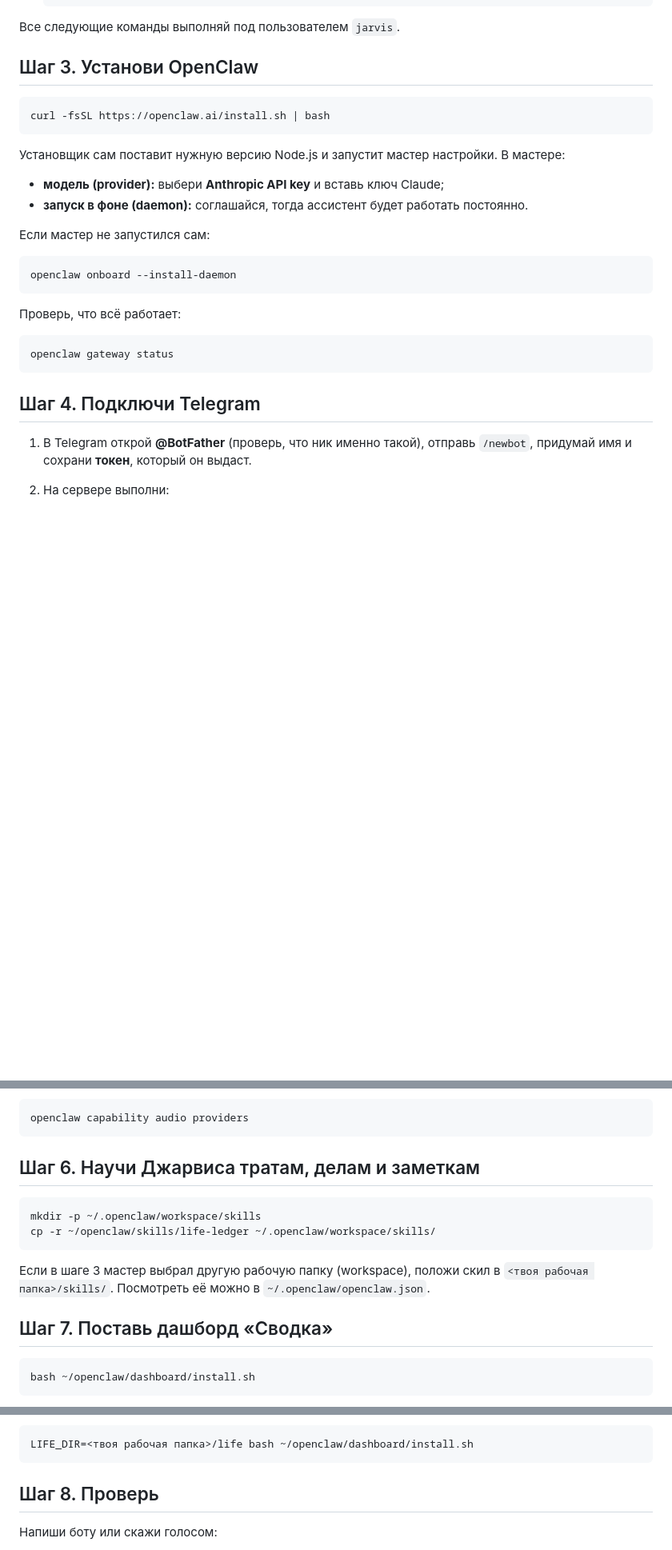
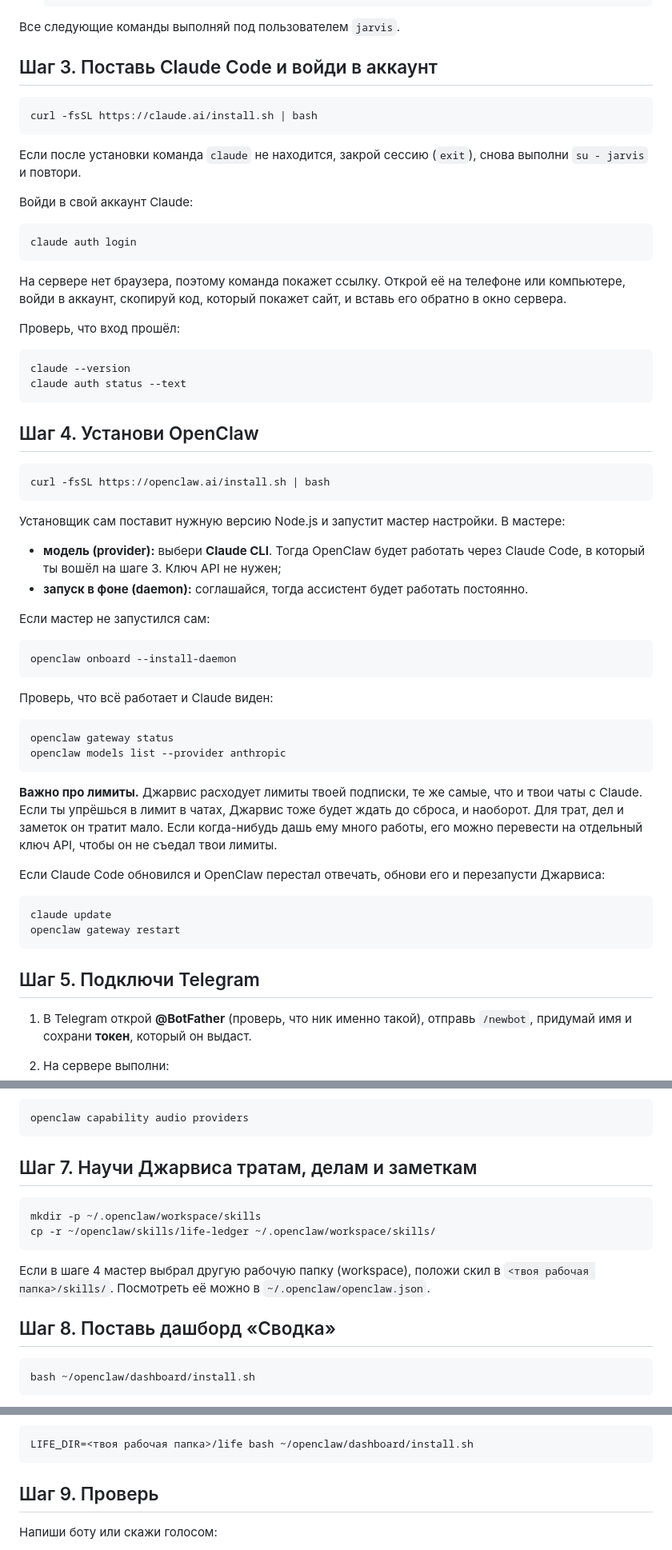
Before and after one commit to tchzhanartemij-cyber/komp-, a Markdown page: openclaw/README.md, 3 parts joined by grey strips. Shown at 80% size. GitHub-like rendering; blank space fills up the shorter version.

Commit message:
Guide: run Jarvis through Claude Code on the subscription instead of an API key
Co-Authored-By: Claude Opus 5.5 <noreply@anthropic.com>
Claude-Session: https://claude.ai/code/session_01U3ziYkwnVemjGM3Knrz9Kt

````diff
--- a/openclaw/README.md
+++ b/openclaw/README.md
@@ -68,14 +68,37 @@ usermod -aG sudo jarvis
 
 Все следующие команды выполняй под пользователем `jarvis`.
 
-## Шаг 3. Установи OpenClaw
+## Шаг 3. Поставь Claude Code и войди в аккаунт
+
+```bash
+curl -fsSL https://claude.ai/install.sh | bash
+```
+
+Если после установки команда `claude` не находится, закрой сессию (`exit`), снова выполни `su - jarvis` и повтори.
+
+Войди в свой аккаунт Claude:
+
+```bash
+claude auth login
+```
+
+На сервере нет браузера, поэтому команда покажет ссылку. Открой её на телефоне или компьютере, войди в аккаунт, скопируй код, который покажет сайт, и вставь его обратно в окно сервера.
+
+Проверь, что вход прошёл:
+
+```bash
+claude --version
+claude auth status --text
+```
+
+## Шаг 4. Установи OpenClaw
 
 ```bash
 curl -fsSL https://openclaw.ai/install.sh | bash
 ```
 
 Установщик сам поставит нужную версию Node.js и запустит мастер настройки. В мастере:
-- **модель (provider):** выбери **Anthropic API key** и вставь ключ Claude;
+- **модель (provider):** выбери **Claude CLI**. Тогда OpenClaw будет работать через Claude Code, в который ты вошёл на шаге 3. Ключ API не нужен;
 - **запуск в фоне (daemon):** соглашайся, тогда ассистент будет работать постоянно.
 
 Если мастер не запустился сам:
@@ -84,13 +107,23 @@ curl -fsSL https://openclaw.ai/install.sh | bash
 openclaw onboard --install-daemon
 ```
 
-Проверь, что всё работает:
+Проверь, что всё работает и Claude виден:
 
 ```bash
 openclaw gateway status
+openclaw models list --provider anthropic
 ```
 
-## Шаг 4. Подключи Telegram
+**Важно про лимиты.** Джарвис расходует лимиты твоей подписки, те же самые, что и твои чаты с Claude. Если ты упрёшься в лимит в чатах, Джарвис тоже будет ждать до сброса, и наоборот. Для трат, дел и заметок он тратит мало. Если когда-нибудь дашь ему много работы, его можно перевести на отдельный ключ API, чтобы он не съедал твои лимиты.
+
+Если Claude Code обновился и OpenClaw перестал отвечать, обнови его и перезапусти Джарвиса:
+
+```bash
+claude update
+openclaw gateway restart
+```
+
+## Шаг 5. Подключи Telegram
 
 1. В Telegram открой **@BotFather** (проверь, что ник именно такой), отправь `/newbot`, придумай имя и сохрани **токен**, который он выдаст.
 2. На сервере выполни:
@@ -135,16 +168,16 @@ openclaw gateway restart
 openclaw capability audio providers
 ```
 
-## Шаг 6. Научи Джарвиса тратам, делам и заметкам
+## Шаг 7. Научи Джарвиса тратам, делам и заметкам
 
 ```bash
 mkdir -p ~/.openclaw/workspace/skills
 cp -r ~/openclaw/skills/life-ledger ~/.openclaw/workspace/skills/
 ```
 
-Если в шаге 3 мастер выбрал другую рабочую папку (workspace), положи скил в `<твоя рабочая папка>/skills/`. Посмотреть её можно в `~/.openclaw/openclaw.json`.
+Если в шаге 4 мастер выбрал другую рабочую папку (workspace), положи скил в `<твоя рабочая папка>/skills/`. Посмотреть её можно в `~/.openclaw/openclaw.json`.
 
-## Шаг 7. Поставь дашборд «Сводка»
+## Шаг 8. Поставь дашборд «Сводка»
 
 ```bash
 bash ~/openclaw/dashboard/install.sh
@@ -160,7 +193,7 @@ bash ~/openclaw/dashboard/install.sh
 LIFE_DIR=<твоя рабочая папка>/life bash ~/openclaw/dashboard/install.sh
 ```
 
-## Шаг 8. Проверь
+## Шаг 9. Проверь
 
 Напиши боту или скажи голосом:
 - «потратил 450 на продукты»
````
Also changed, not shown: other parts of openclaw/README.md (+4 -3 lines).
